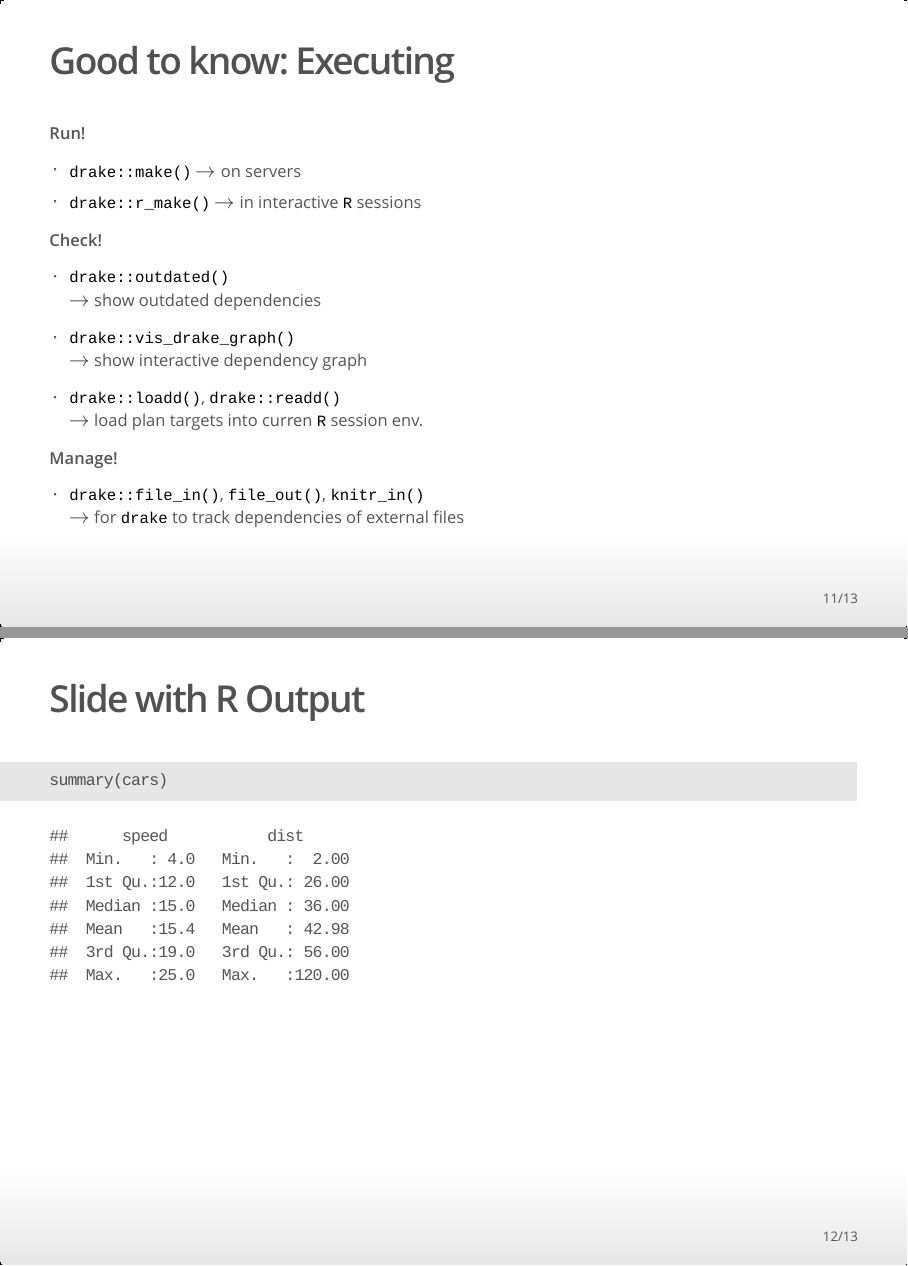
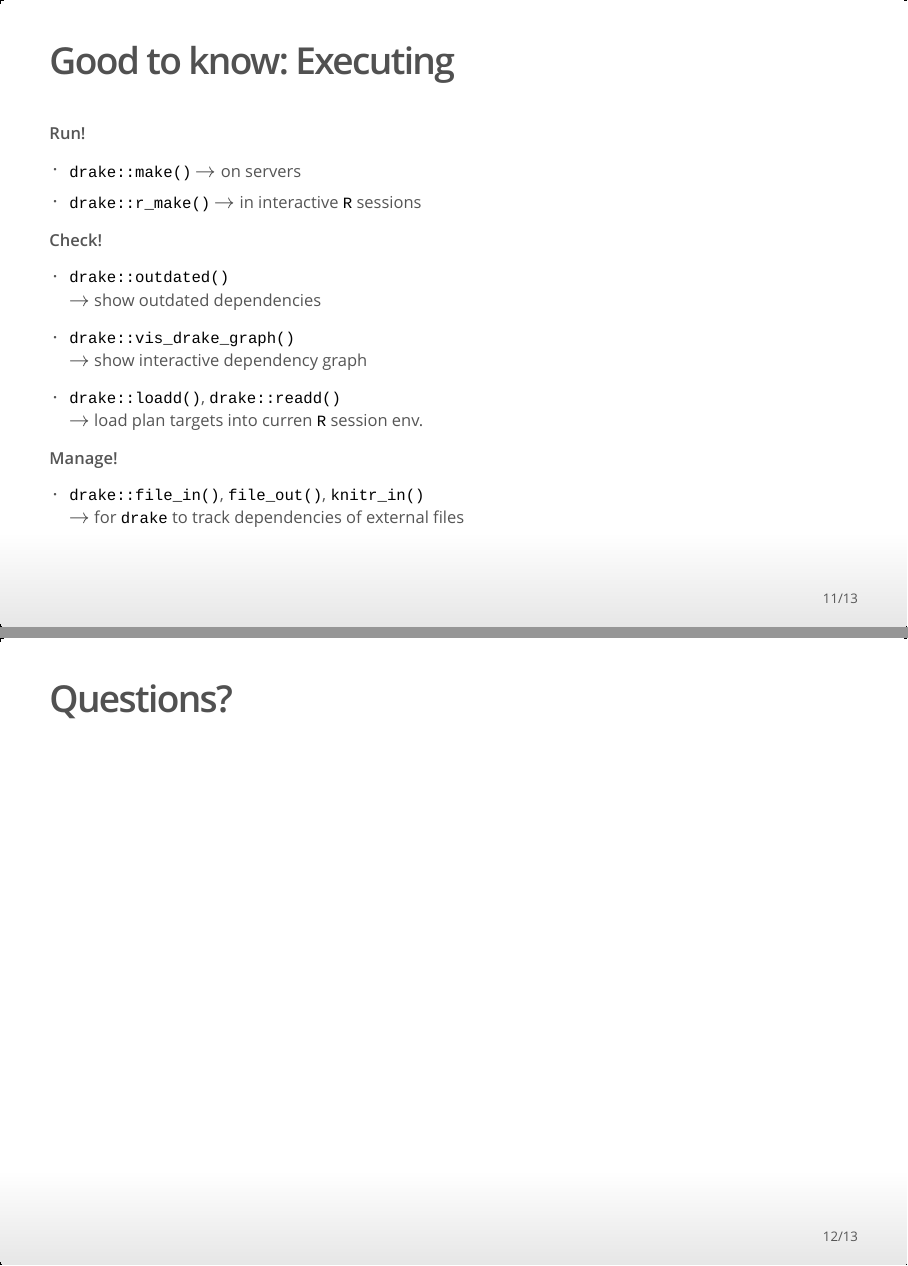
Before and after one commit to the-Hull/drake_works, an R Markdown document (uob_drake_slides.Rmd): pages 11 and 12 of 13, joined at a grey line. The pictures show the output file uob_drake_slides.html that the author committed with the source, opened offline.

Commit message:
fix slides

````diff
--- a/uob_drake_slides.Rmd
+++ b/uob_drake_slides.Rmd
@@ -162,7 +162,5 @@ $\rightarrow$ load plan targets into curren `R` session env.
 - `drake::file_in()`, `file_out()`, `knitr_in()`
 $\rightarrow$ for `drake` to track dependencies of external files
 
-## Slide with R Output
+## Questions?
 
-```{r cars, echo = TRUE}
-summary(cars)
````
Also changed, not shown: report.html, uob_drake_slides.html, uob_drake_slides.Rmd (6 more changed lines).
